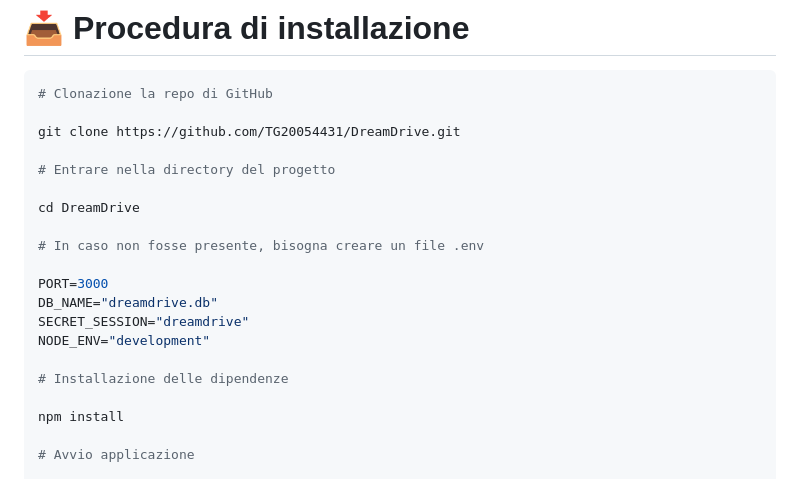
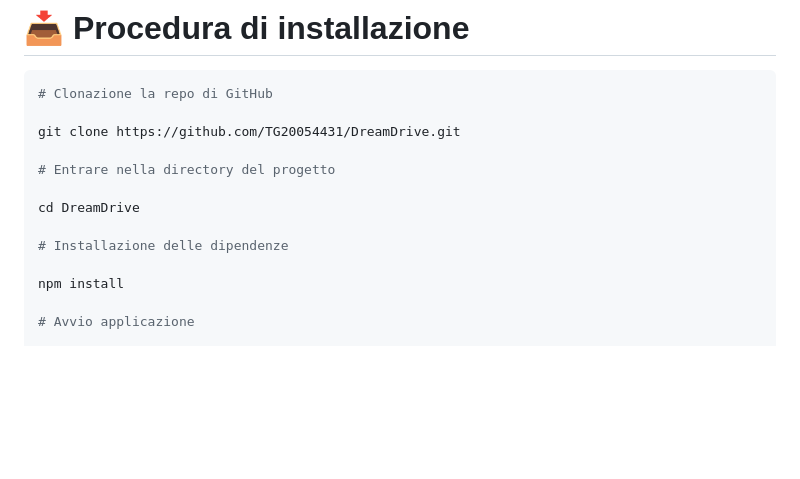
Before and after one commit to TG20054431/DreamDrive, a Markdown page: README.md, the part around the change. Rendered like a GitHub page; blank space fills up the shorter version.

```diff
--- a/README.md
+++ b/README.md
@@ -46,13 +46,6 @@ git clone https://github.com/TG20054431/DreamDrive.git
 
 cd DreamDrive
 
-# In caso non fosse presente, bisogna creare un file .env
-
-PORT=3000
-DB_NAME="dreamdrive.db"
-SECRET_SESSION="dreamdrive"
-NODE_ENV="development"
-
 # Installazione delle dipendenze
 
 npm install
```
